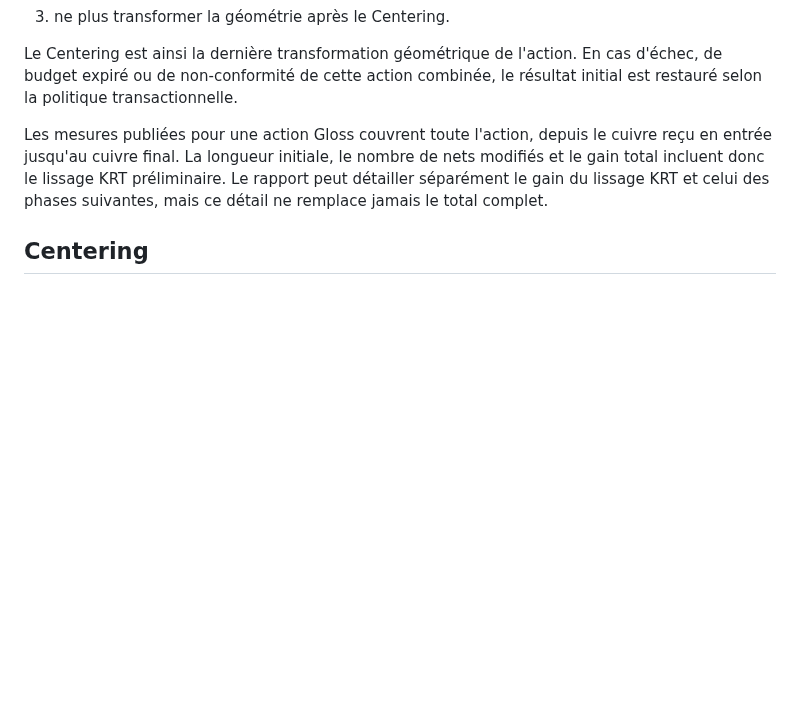
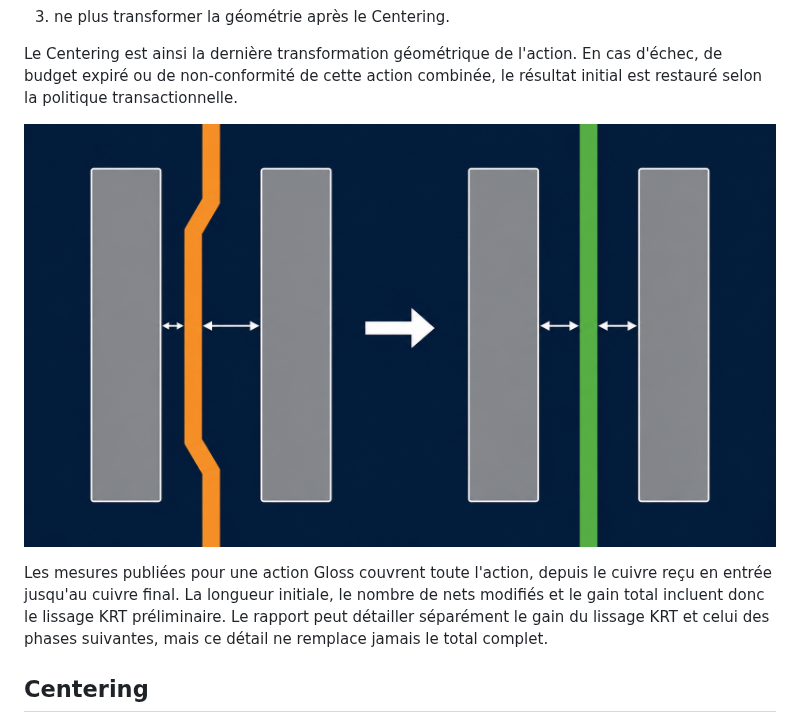
Before and after one commit to fca1/kicad_krt_gloss, a Markdown page: dgloss/doc_fr/gloss_rules.md, the part around one of its changes. Rendered like a GitHub page; pictures changed too: docs/assets/centering-before-after.png; blank space fills up the shorter version.

```diff
--- a/dgloss/doc_fr/gloss_rules.md
+++ b/dgloss/doc_fr/gloss_rules.md
@@ -86,6 +88,8 @@ Lorsqu'un Centering est demandé, l'enchaînement est impératif et atomique :
 Le Centering est ainsi la dernière transformation géométrique de l'action. En
 cas d'échec, de budget expiré ou de non-conformité de cette action combinée, le
 résultat initial est restauré selon la politique transactionnelle.
+
+![Le Gloss réduit d'abord les détours, puis le Centering place la piste dans le passage.](../../docs/assets/centering-before-after.png)
 
 Les mesures publiées pour une action Gloss couvrent toute l'action, depuis le
 cuivre reçu en entrée jusqu'au cuivre final. La longueur initiale, le nombre de
```
Also changed, not shown: other parts of dgloss/doc_fr/gloss_rules.md (+4 -0 lines), dgloss/doc_en/gloss_rules.md (+23 -4 lines), dgloss/doc_fr/gloss_explain.md (+16 -0 lines), docs/assets/gloss-before-after.png, docs/assets/multiple-gates-centering.png (added), docs/assets/segment-count-reduction.png (added), 2 other files.
